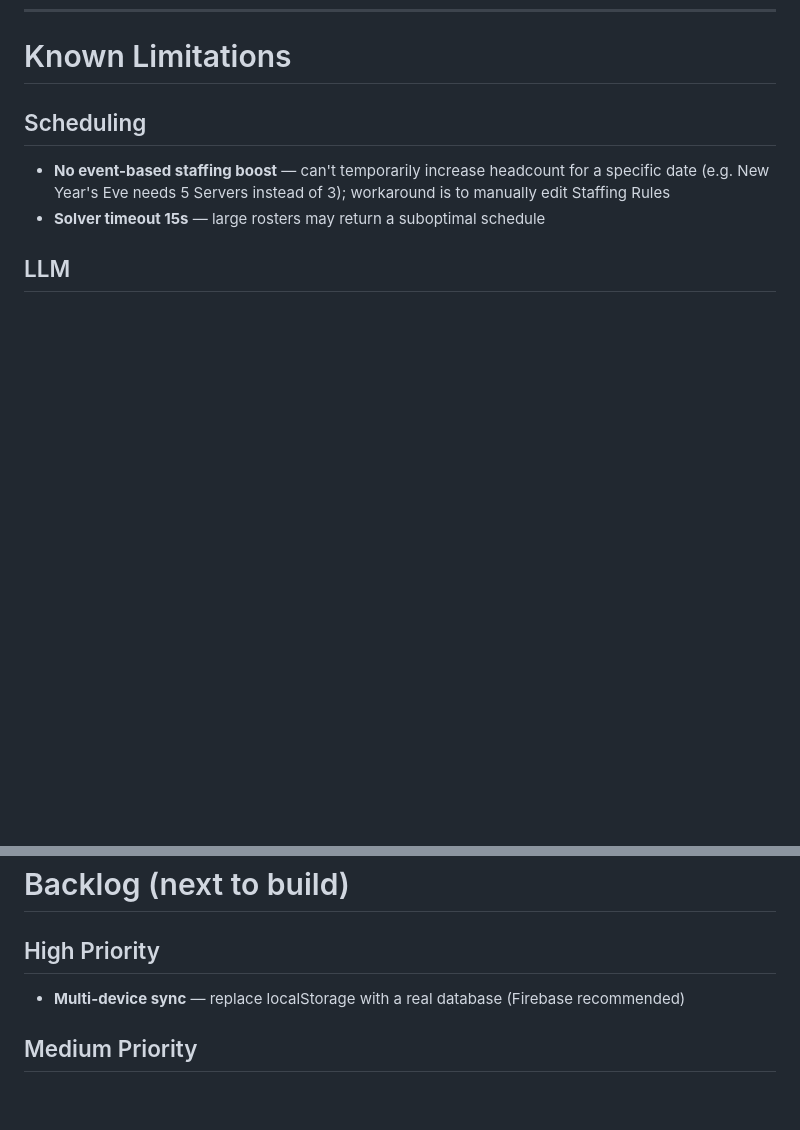
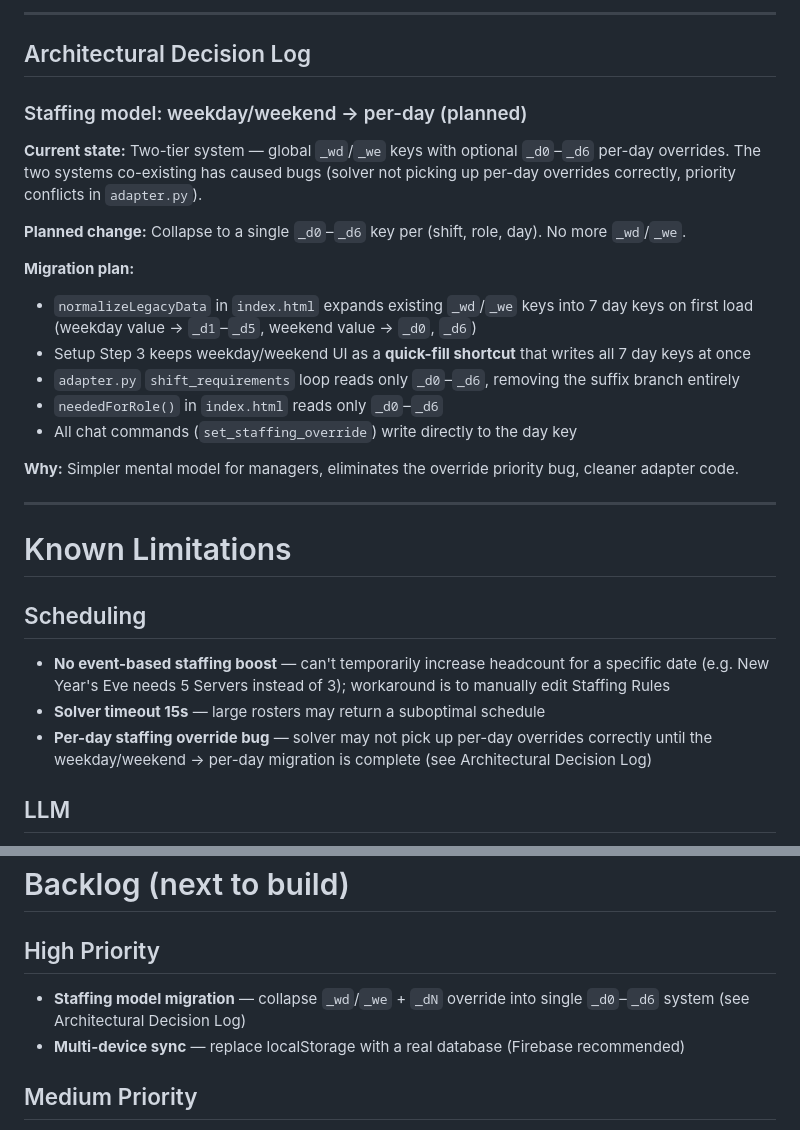
Before and after one commit to yhou151209/541_project, a Markdown page: Changelog.md, 2 parts joined by grey strips. Drawn GitHub-style; blank space fills up the shorter version.

```diff
--- a/Changelog.md
+++ b/Changelog.md
@@ -117,8 +167,29 @@ Open `http://localhost:3000`
+---
+
+## Architectural Decision Log
+
+### Staffing model: weekday/weekend → per-day (planned)
+**Current state:** Two-tier system — global `_wd`/`_we` keys with optional `_d0`–`_d6` per-day overrides. The two systems co-existing has caused bugs (solver not picking up per-day overrides correctly, priority conflicts in `adapter.py`).
+
+**Planned change:** Collapse to a single `_d0`–`_d6` key per (shift, role, day). No more `_wd`/`_we`.
+
+**Migration plan:**
+- `normalizeLegacyData` in `index.html` expands existing `_wd`/`_we` keys into 7 day keys on first load (weekday value → `_d1`–`_d5`, weekend value → `_d0`, `_d6`)
+- Setup Step 3 keeps weekday/weekend UI as a **quick-fill shortcut** that writes all 7 day keys at once
+- `adapter.py` `shift_requirements` loop reads only `_d0`–`_d6`, removing the suffix branch entirely
+- `neededForRole()` in `index.html` reads only `_d0`–`_d6`
+- All chat commands (`set_staffing_override`) write directly to the day key
+
+**Why:** Simpler mental model for managers, eliminates the override priority bug, cleaner adapter code.
+
+---
+
 # Known Limitations
 
 ## Scheduling
 - **No event-based staffing boost** — can't temporarily increase headcount for a specific date (e.g. New Year's Eve needs 5 Servers instead of 3); workaround is to manually edit Staffing Rules
 - **Solver timeout 15s** — large rosters may return a suboptimal schedule
+- **Per-day staffing override bug** — solver may not pick up per-day overrides correctly until the weekday/weekend → per-day migration is complete (see Architectural Decision Log)
 
 ## LLM
 - **No conversation memory** — each chat message is independent; context doesn't carry between messages
@@ -133,6 +204,7 @@ Open `http://localhost:3000`
 # Backlog (next to build)
 
 ## High Priority
+- **Staffing model migration** — collapse `_wd`/`_we` + `_dN` override into single `_d0`–`_d6` system (see Architectural Decision Log)
 - **Multi-device sync** — replace localStorage with a real database (Firebase recommended)
 
 ## Medium Priority
```
Also changed, not shown: other parts of Changelog.md (+50 -0 lines).
